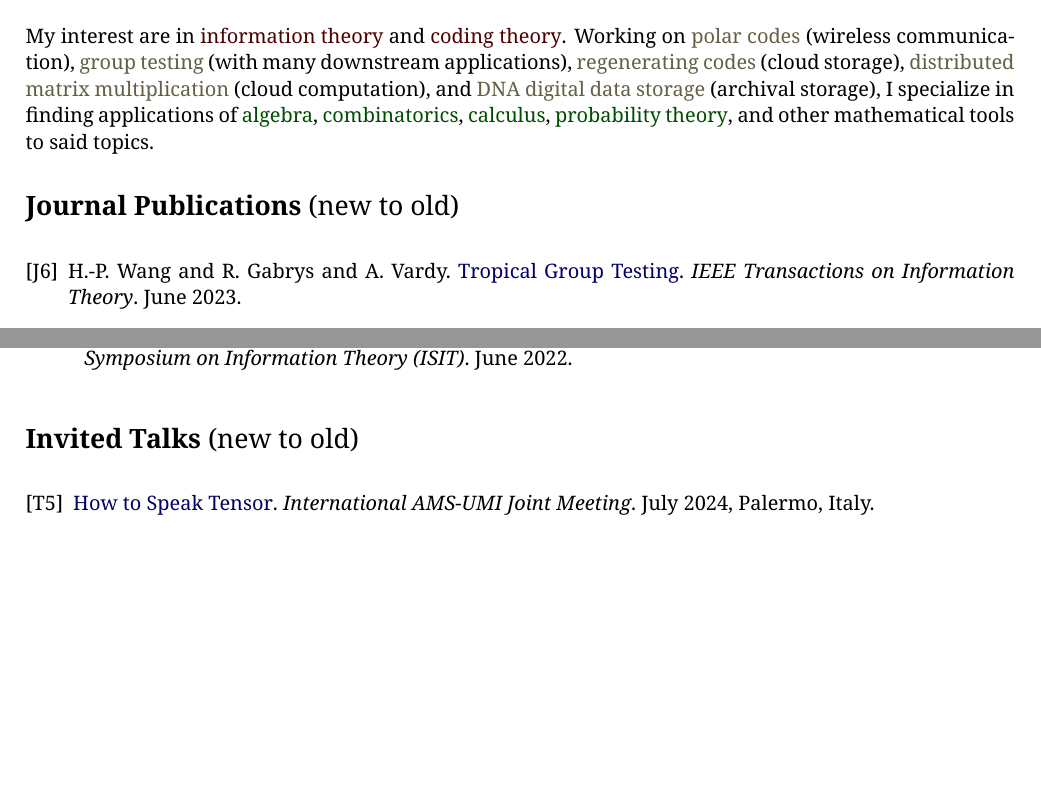
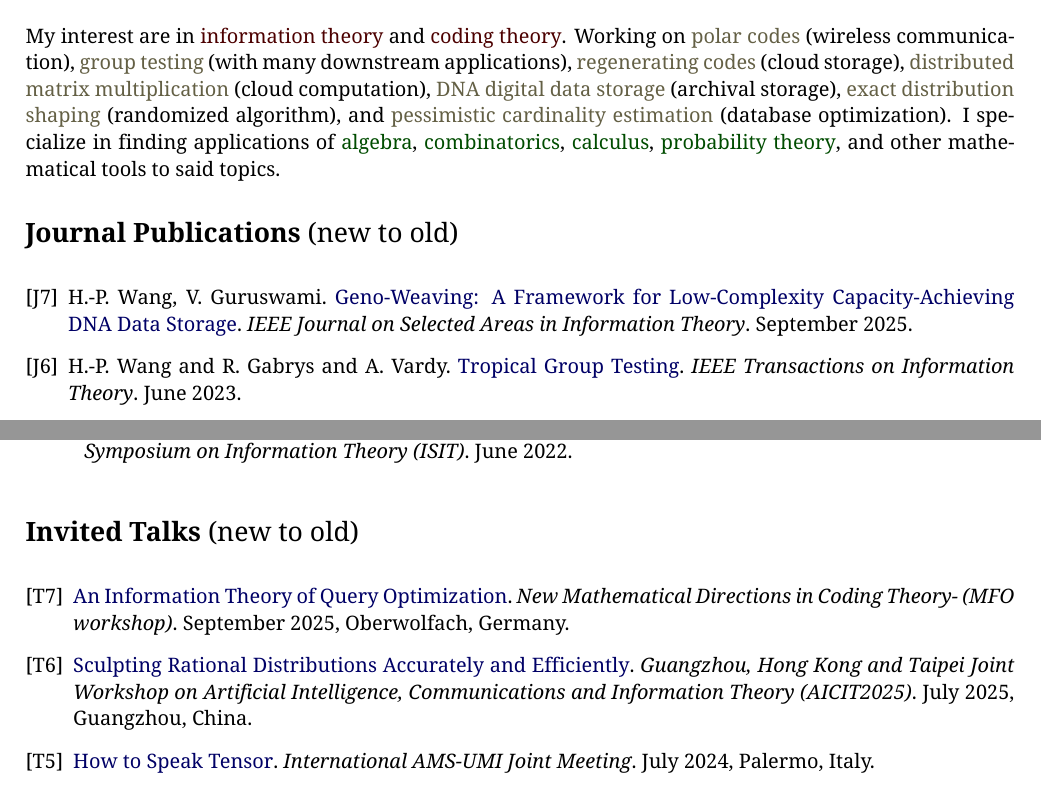
Before and after one commit to Symbol1/Symbol1.github.io, a LaTeX CV (cv/cv_Hsin-Po_WANG.tex): two parts of pages 2 and 3 of 3, joined at a grey line, cut so that both start at the same text, the shorter picture padded with empty space. The pictures show the PDF file cv/cv_Hsin-Po_WANG.pdf that the author committed with the source.

Commit message:
update cv too

```diff
--- a/cv/cv_Hsin-Po_WANG.tex
+++ b/cv/cv_Hsin-Po_WANG.tex
@@ -103,8 +103,10 @@ Working on
 \work{polar codes} (wireless communication),
 \work{group testing} (with many downstream applications),
 \work{regenerating codes} (cloud storage),
-\work{distributed matrix multiplication} (cloud computation), and
+\work{distributed matrix multiplication} (cloud computation),
 \work{DNA digital data storage} (archival storage),
+\work{exact distribution shaping} (randomized algorithm), and
+\work{pessimistic cardinality estimation} (database optimization).
 I specialize in finding applications of
 \apply{algebra},
 \apply{combinatorics},
@@ -115,6 +117,13 @@ and other mathematical tools to said topics.
 \bgroup
 \def\section#1#2{\sec{Journal Publications \mdseries (new to old)}}
 \begin{thebibliography}{J9}
+    \bibitem[J7]{J7}
+    H.-P. Wang, V. Guruswami.
+    \href{https://doi.org/10.1109/JSAIT.2025.3610643}
+    {Geno-Weaving: A Framework for Low-Complexity Capacity-Achieving DNA Data Storage}.
+    \emph{IEEE Journal on Selected Areas in Information Theory}.
+   September 2025.
+
     \bibitem[J6]{J6}
     H.-P. Wang and R. Gabrys and A. Vardy.
     \href{https://doi.org/10.1109/TIT.2023.3282847}
@@ -251,6 +260,19 @@ and other mathematical tools to said topics.
 \bgroup
 \def\section#1#2{\sec{Invited Talks \mdseries (new to old)}}
 \begin{thebibliography}{T9}
+
+    \bibitem[T7]{T7}
+    \href{https://www.mfo.de/www/activity/2537}
+    {An Information Theory of Query Optimization}.
+    \emph{New Mathematical Directions in Coding Theory- (MFO workshop)}.
+    September 2025, Oberwolfach, Germany.
+
+    \bibitem[T6]{T6}
+    \href{https://aicit2025.github.io/Program/}
+    {Sculpting Rational Distributions Accurately and Efficiently}.
+    \emph{Guangzhou, Hong Kong and Taipei Joint Workshop on Artificial Intelligence, Communications and Information Theory (AICIT2025)}.
+    July 2025, Guangzhou, China.
+
     \bibitem[T5]{T5}
     \href{(https://umi.dm.unibo.it/jm-umi-ams/special-sessions/special-sessions-on-25-26-july-2024/)}
     {How to Speak Tensor}.
```
Also changed, not shown: README.md, cv/cv_Hsin-Po_WANG.pdf.
